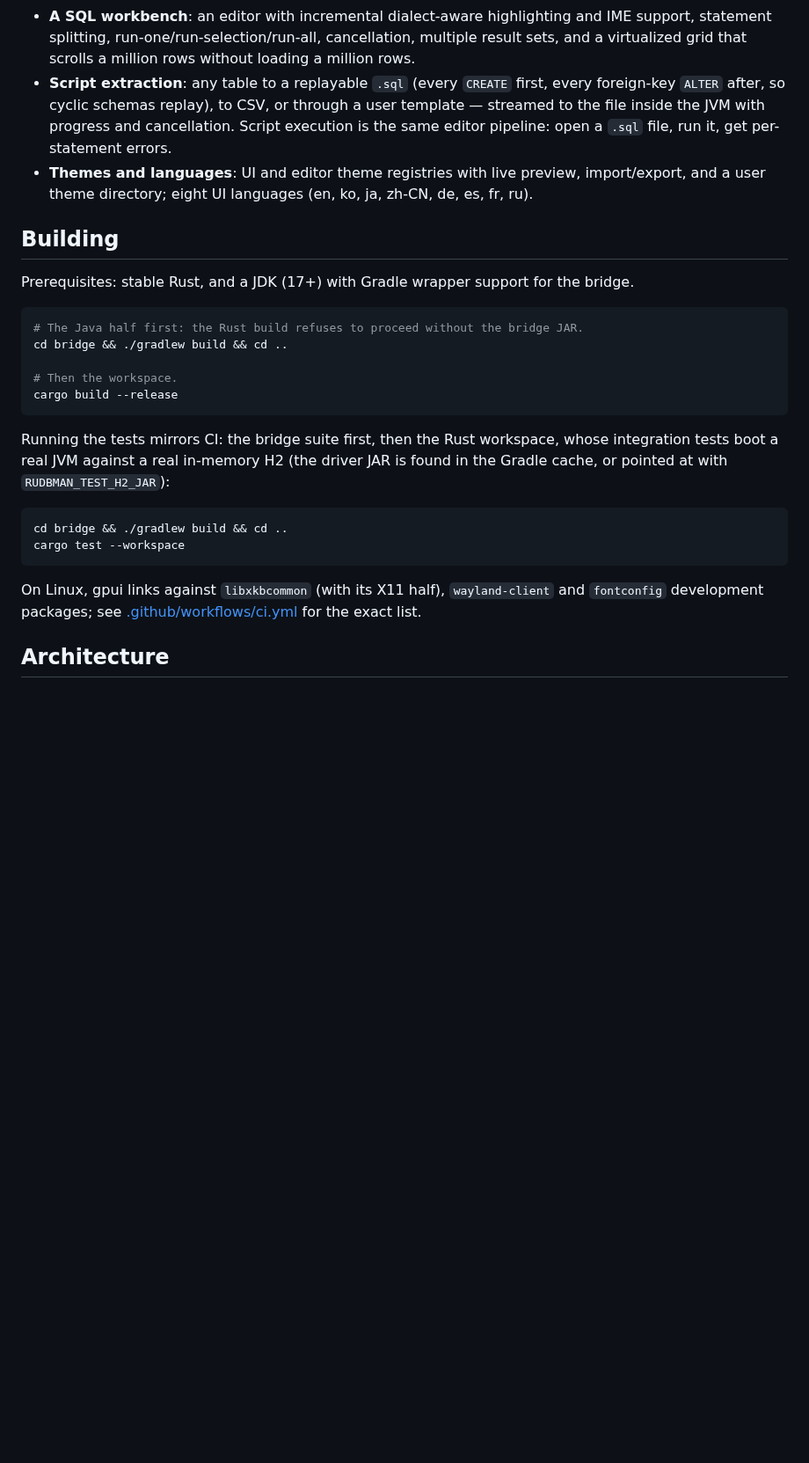
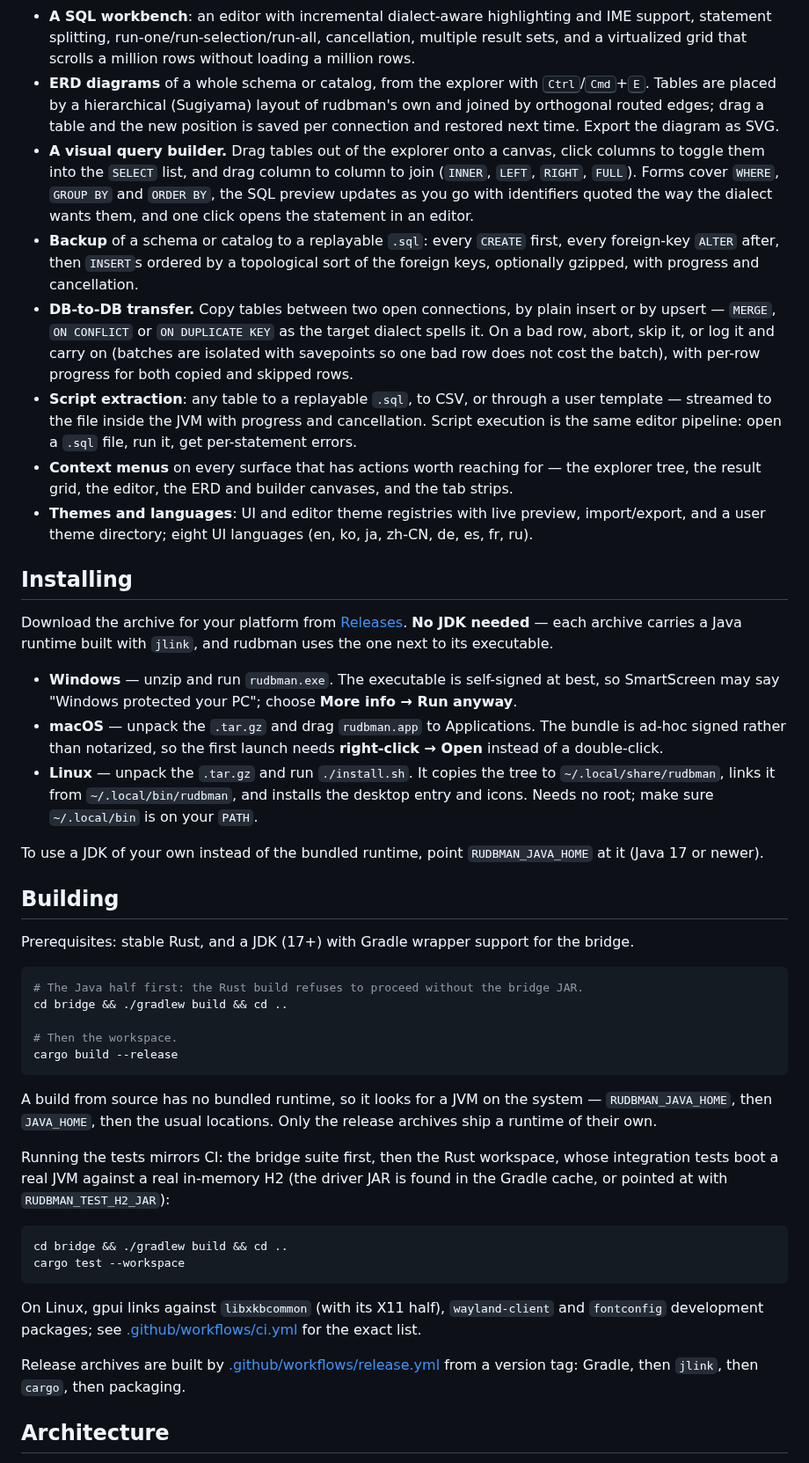
Before and after one commit to xcomart/rudbman, a Markdown page: README.md, the part around one of its changes. Shown at 88% size. Rendered like a GitHub page; blank space fills up the shorter version.

Commit message:
docs: bring the README up to the first release, with screenshots
The status note still promised ERD, backup and transfer as roadmap and
said there was no release - false on all four counts by now. The
feature list catches up with what shipped, an installing section
explains the three archives (and the SmartScreen and right-click-Open
friction the unsigned builds actually have), and three screenshots of
the workbench, the ERD and the query builder show the thing instead of
describing it. Captured against a seeded in-memory H2 with the
temporary env-gated hook this repository already uses for GUI shots,
reverted before this commit.

````diff
--- a/README.md
+++ b/README.md
@@ -35,14 +44,57 @@ JVM bridge.
   and IME support, statement splitting, run-one/run-selection/run-all,
   cancellation, multiple result sets, and a virtualized grid that scrolls a
   million rows without loading a million rows.
-- **Script extraction**: any table to a replayable `.sql` (every `CREATE`
-  first, every foreign-key `ALTER` after, so cyclic schemas replay), to CSV,
-  or through a user template — streamed to the file inside the JVM with
-  progress and cancellation. Script execution is the same editor pipeline:
-  open a `.sql` file, run it, get per-statement errors.
+- **ERD diagrams** of a whole schema or catalog, from the explorer with
+  <kbd>Ctrl</kbd>/<kbd>Cmd</kbd>+<kbd>E</kbd>. Tables are placed by a
+  hierarchical (Sugiyama) layout of rudbman's own and joined by orthogonal
+  routed edges; drag a table and the new position is saved per connection and
+  restored next time. Export the diagram as SVG.
+- **A visual query builder.** Drag tables out of the explorer onto a canvas,
+  click columns to toggle them into the `SELECT` list, and drag column to
+  column to join (`INNER`, `LEFT`, `RIGHT`, `FULL`). Forms cover `WHERE`,
+  `GROUP BY` and `ORDER BY`, the SQL preview updates as you go with
+  identifiers quoted the way the dialect wants them, and one click opens the
+  statement in an editor.
+- **Backup** of a schema or catalog to a replayable `.sql`: every `CREATE`
+  first, every foreign-key `ALTER` after, then `INSERT`s ordered by a
+  topological sort of the foreign keys, optionally gzipped, with progress and
+  cancellation.
+- **DB-to-DB transfer.** Copy tables between two open connections, by plain
+  insert or by upsert — `MERGE`, `ON CONFLICT` or `ON DUPLICATE KEY` as the
+  target dialect spells it. On a bad row, abort, skip it, or log it and carry
+  on (batches are isolated with savepoints so one bad row does not cost the
+  batch), with per-row progress for both copied and skipped rows.
+- **Script extraction**: any table to a replayable `.sql`, to CSV, or
+  through a user template — streamed to the file inside the JVM with progress
+  and cancellation. Script execution is the same editor pipeline: open a
+  `.sql` file, run it, get per-statement errors.
+- **Context menus** on every surface that has actions worth reaching for —
+  the explorer tree, the result grid, the editor, the ERD and builder
+  canvases, and the tab strips.
 - **Themes and languages**: UI and editor theme registries with live
   preview, import/export, and a user theme directory; eight UI languages
   (en, ko, ja, zh-CN, de, es, fr, ru).
+
+## Installing
+
+Download the archive for your platform from
+[Releases](https://github.com/xcomart/rudbman/releases). **No JDK needed** —
+each archive carries a Java runtime built with `jlink`, and rudbman uses the
+one next to its executable.
+
+- **Windows** — unzip and run `rudbman.exe`. The executable is self-signed at
+  best, so SmartScreen may say "Windows protected your PC"; choose **More
+  info → Run anyway**.
+- **macOS** — unpack the `.tar.gz` and drag `rudbman.app` to Applications.
+  The bundle is ad-hoc signed rather than notarized, so the first launch needs
+  **right-click → Open** instead of a double-click.
+- **Linux** — unpack the `.tar.gz` and run `./install.sh`. It copies the tree
+  to `~/.local/share/rudbman`, links it from `~/.local/bin/rudbman`, and
+  installs the desktop entry and icons. Needs no root; make sure
+  `~/.local/bin` is on your `PATH`.
+
+To use a JDK of your own instead of the bundled runtime, point
+`RUDBMAN_JAVA_HOME` at it (Java 17 or newer).
 
 ## Building
 
@@ -57,6 +109,10 @@ cd bridge && ./gradlew build && cd ..
 cargo build --release
 ```
 
+A build from source has no bundled runtime, so it looks for a JVM on the
+system — `RUDBMAN_JAVA_HOME`, then `JAVA_HOME`, then the usual locations. Only
+the release archives ship a runtime of their own.
+
 Running the tests mirrors CI: the bridge suite first, then the Rust
 workspace, whose integration tests boot a real JVM against a real in-memory
 H2 (the driver JAR is found in the Gradle cache, or pointed at with
@@ -70,6 +126,10 @@ cargo test --workspace
 On Linux, gpui links against `libxkbcommon` (with its X11 half),
 `wayland-client` and `fontconfig` development packages; see
 [.github/workflows/ci.yml](.github/workflows/ci.yml) for the exact list.
+
+Release archives are built by
+[.github/workflows/release.yml](.github/workflows/release.yml) from a version
+tag: Gradle, then `jlink`, then `cargo`, then packaging.
 
 ## Architecture
 
````
Also changed, not shown: other parts of README.md (+13 -4 lines), docs/screenshots/builder.png (added), docs/screenshots/erd.png (added), docs/screenshots/workbench.png (added).
